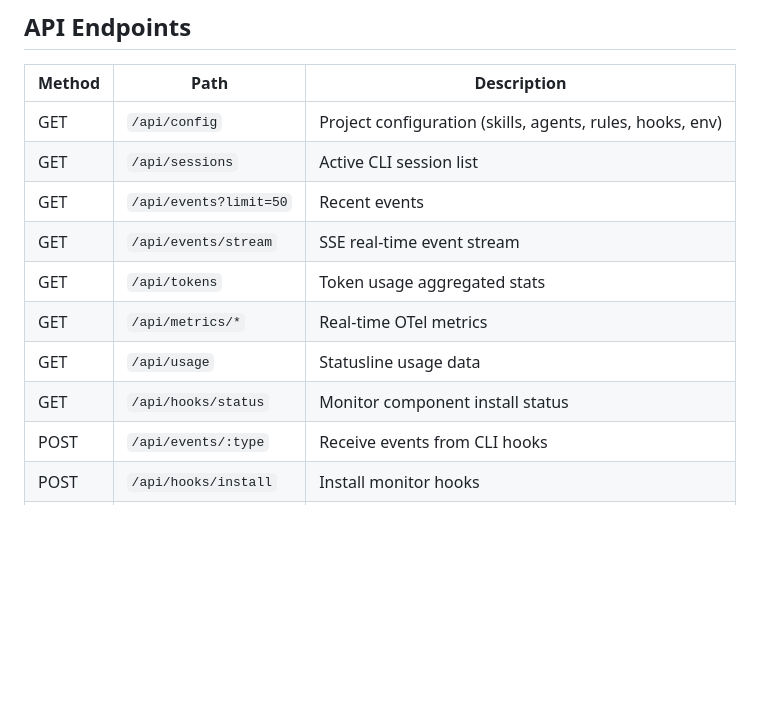
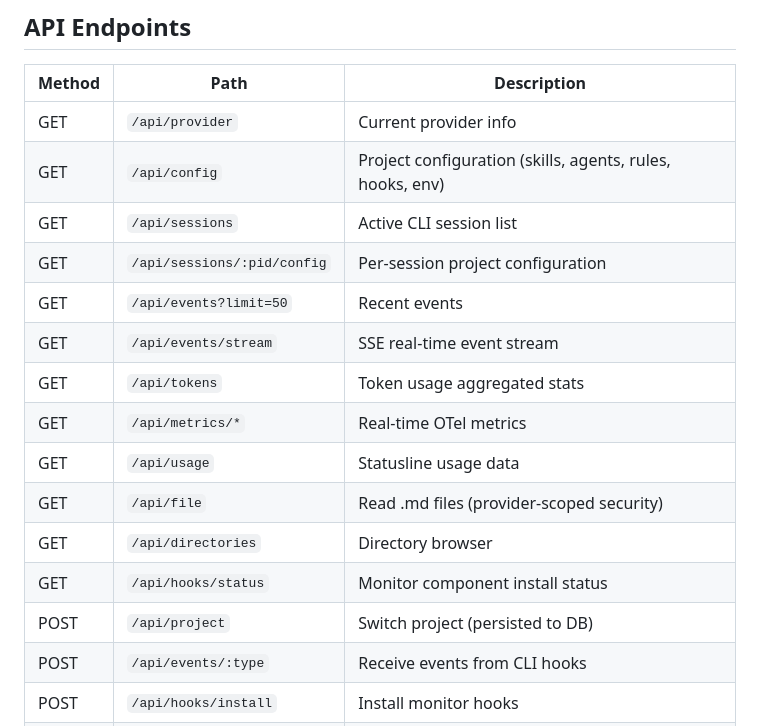
Before and after one commit to hoisn12/Orthanc, a Markdown page: README.md, the part around the change. Drawn GitHub-style; blank space fills up the shorter version.

```diff
--- a/README.md
+++ b/README.md
@@ -89,14 +89,19 @@ For the full architecture documentation, see [ARCHITECTURE.md](ARCHITECTURE.md).
 
 | Method | Path | Description |
 |--------|------|-------------|
+| GET | `/api/provider` | Current provider info |
 | GET | `/api/config` | Project configuration (skills, agents, rules, hooks, env) |
 | GET | `/api/sessions` | Active CLI session list |
+| GET | `/api/sessions/:pid/config` | Per-session project configuration |
 | GET | `/api/events?limit=50` | Recent events |
 | GET | `/api/events/stream` | SSE real-time event stream |
 | GET | `/api/tokens` | Token usage aggregated stats |
 | GET | `/api/metrics/*` | Real-time OTel metrics |
 | GET | `/api/usage` | Statusline usage data |
+| GET | `/api/file` | Read .md files (provider-scoped security) |
+| GET | `/api/directories` | Directory browser |
 | GET | `/api/hooks/status` | Monitor component install status |
+| POST | `/api/project` | Switch project (persisted to DB) |
 | POST | `/api/events/:type` | Receive events from CLI hooks |
 | POST | `/api/hooks/install` | Install monitor hooks |
 | POST | `/api/hooks/uninstall` | Uninstall monitor hooks |
```
Also changed, not shown: ARCHITECTURE.md (+2 -1 lines), README.ko.md (+5 -0 lines).
